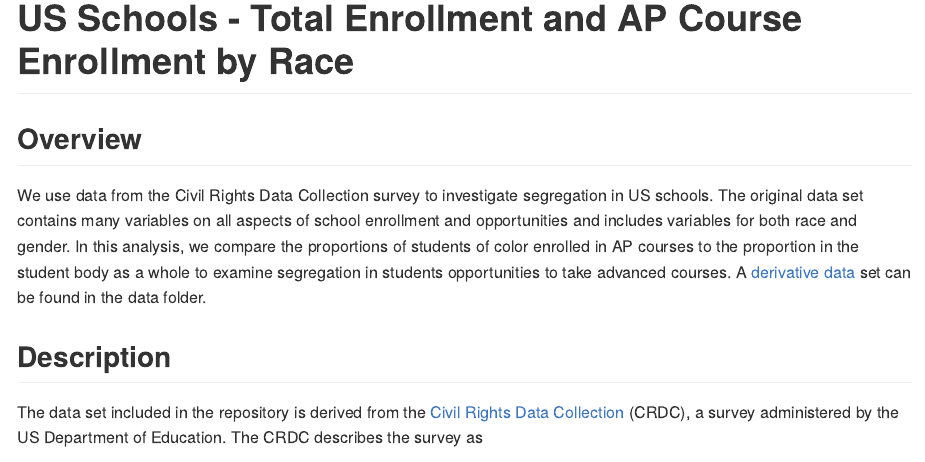
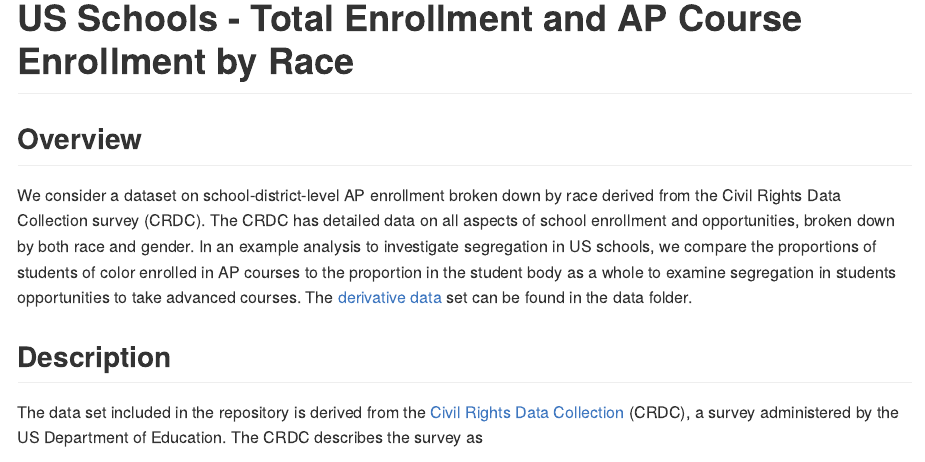
Before and after one commit to jhuggins/anti-racist-data, an R Markdown document (data/AP-enrollment-by-race/README.Rmd): the page in a window 1100 px wide, from its top. Rendered offline with R 4.5, knitr and Pandoc, with nearby package versions.

Commit message:
Reframing

```diff
--- a/data/AP-enrollment-by-race/README.Rmd
+++ b/data/AP-enrollment-by-race/README.Rmd
@@ -13,10 +13,11 @@ suppressPackageStartupMessages(library(tidyverse))
 
 ## Overview
 
-We use data from the Civil Rights Data Collection survey to investigate segregation in US schools.
-The original data set contains many variables on all aspects of school enrollment and opportunities and includes variables for both race and gender.
-In this analysis, we compare the proportions of students of color enrolled in AP courses to the proportion in the student body as a whole to examine segregation in students opportunities to take advanced courses.
-A [derivative data](data/school_ap_enrollment_by_race.csv) set can be found in the data folder.
+
+We consider a dataset on school-district-level AP enrollment broken down by race derived from the Civil Rights Data Collection survey (CRDC).
+The CRDC has detailed data on all aspects of school enrollment and opportunities, broken down by both race and gender.
+In an example analysis to investigate segregation in US schools, we compare the proportions of students of color enrolled in AP courses to the proportion in the student body as a whole to examine segregation in students opportunities to take advanced courses.
+The [derivative data](data/school_ap_enrollment_by_race.csv) set can be found in the data folder.
 
 ## Description
 
```
Also changed, not shown: data/AP-enrollment-by-race/README.md, data/AP-enrollment-by-race/README.Rmd (2 more changed lines).
